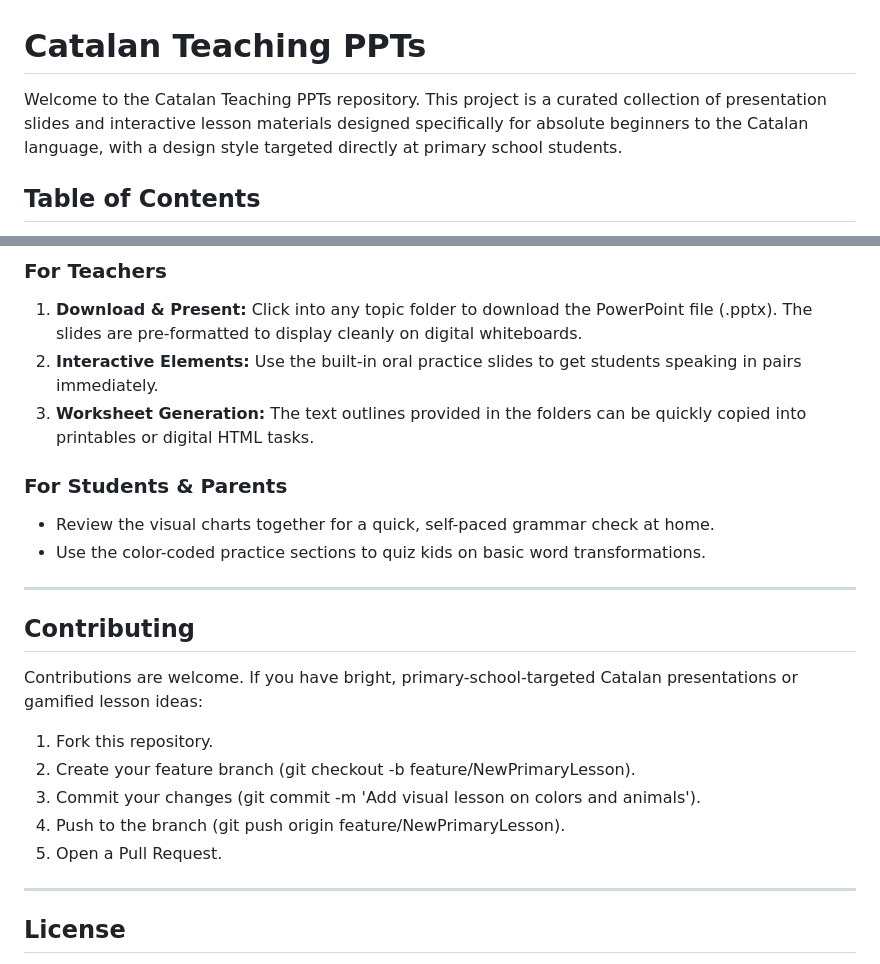
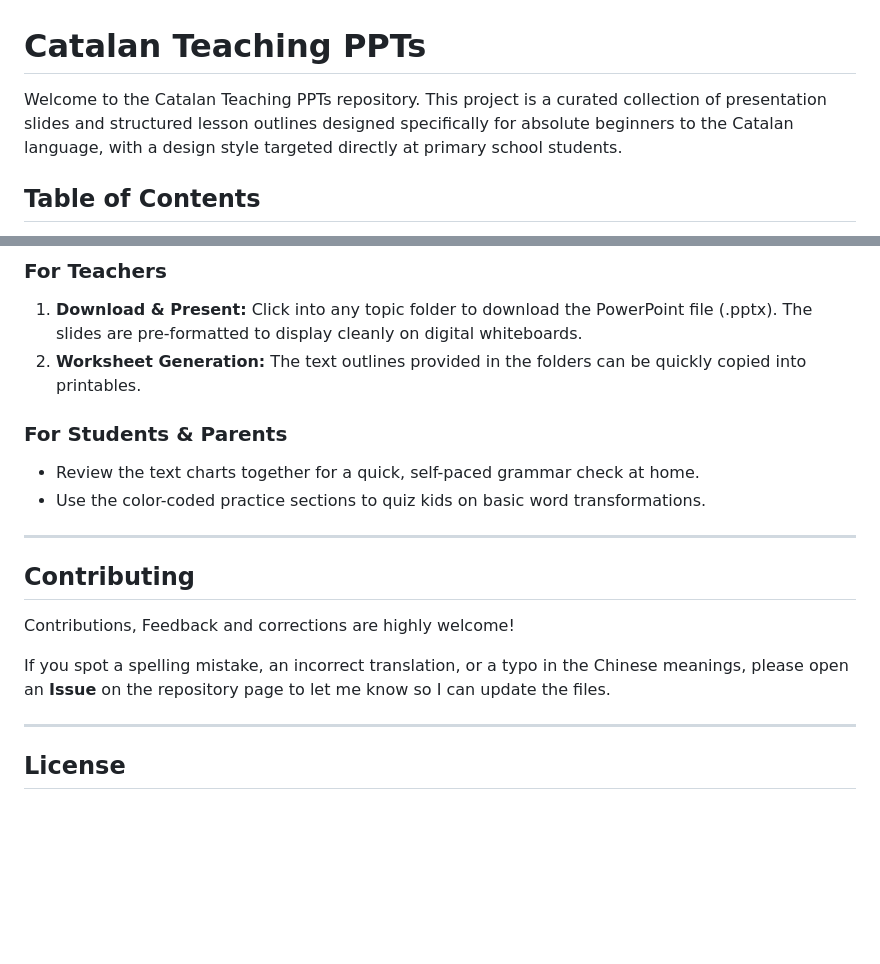
Before and after one commit to ritazhengruiwen-000/Catalan_Teaching_PPTs, a Markdown page: README.md, 2 parts joined by grey strips. Drawn GitHub-style; blank space fills up the shorter version.

```diff
--- a/README.md
+++ b/README.md
@@ -1,6 +1,6 @@
 # Catalan Teaching PPTs
 
-Welcome to the Catalan Teaching PPTs repository. This project is a curated collection of presentation slides and interactive lesson materials designed specifically for absolute beginners to the Catalan language, with a design style targeted directly at primary school students.
+Welcome to the Catalan Teaching PPTs repository. This project is a curated collection of presentation slides and structured lesson outlines designed specifically for absolute beginners to the Catalan language, with a design style targeted directly at primary school students.
 
 ## Table of Contents
 * [About the Project](#about-the-project)
@@ -68,22 +69,18 @@ This index reflects the curriculum sequence of our presentation slides. Click on
 
 ### For Teachers
 1. **Download & Present:** Click into any topic folder to download the PowerPoint file (.pptx). The slides are pre-formatted to display cleanly on digital whiteboards.
-2. **Interactive Elements:** Use the built-in oral practice slides to get students speaking in pairs immediately.
-3. **Worksheet Generation:** The text outlines provided in the folders can be quickly copied into printables or digital HTML tasks.
+3. **Worksheet Generation:** The text outlines provided in the folders can be quickly copied into printables.
 
 ### For Students & Parents
-* Review the visual charts together for a quick, self-paced grammar check at home.
+* Review the text charts together for a quick, self-paced grammar check at home.
 * Use the color-coded practice sections to quiz kids on basic word transformations.
 
 ---
 
 ## Contributing
-Contributions are welcome. If you have bright, primary-school-targeted Catalan presentations or gamified lesson ideas:
-1. Fork this repository.
-2. Create your feature branch (git checkout -b feature/NewPrimaryLesson).
-3. Commit your changes (git commit -m 'Add visual lesson on colors and animals').
-4. Push to the branch (git push origin feature/NewPrimaryLesson).
-5. Open a Pull Request.
+Contributions, Feedback and corrections are highly welcome!
+
+If you spot a spelling mistake, an incorrect translation, or a typo in the Chinese meanings, please open an **Issue** on the repository page to let me know so I can update the files.
 
 ---
 
```
Also changed, not shown: other parts of README.md (+22 -21 lines).
